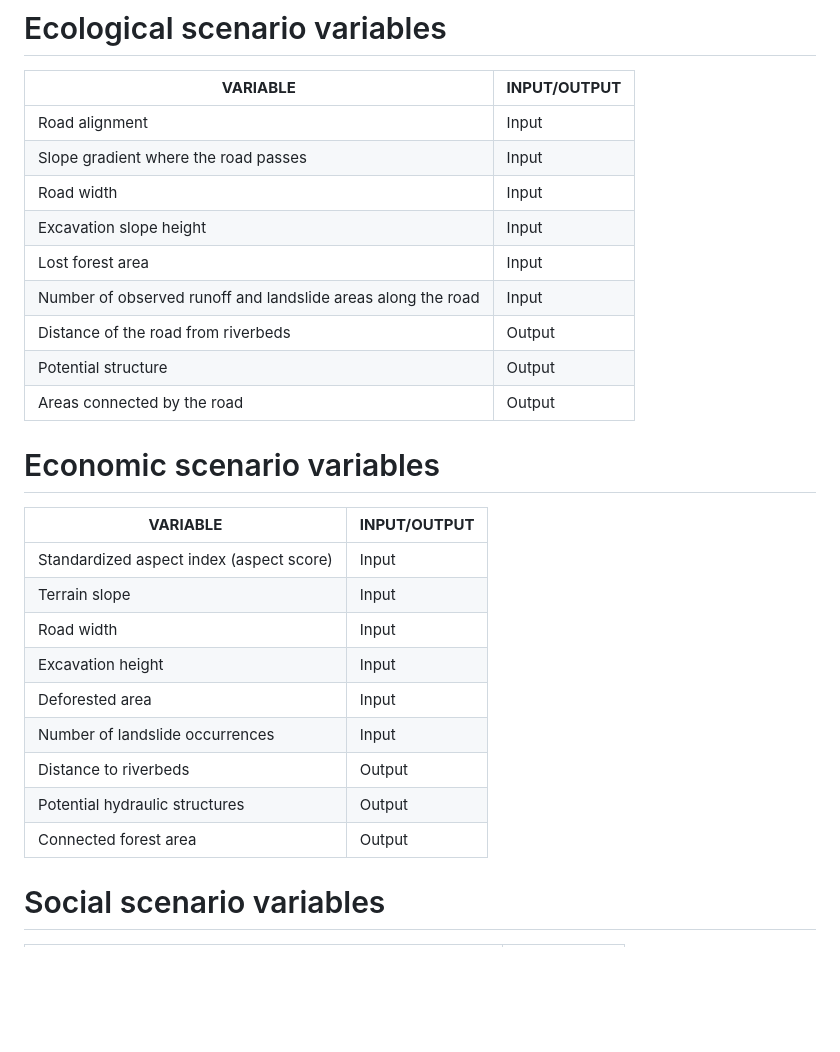
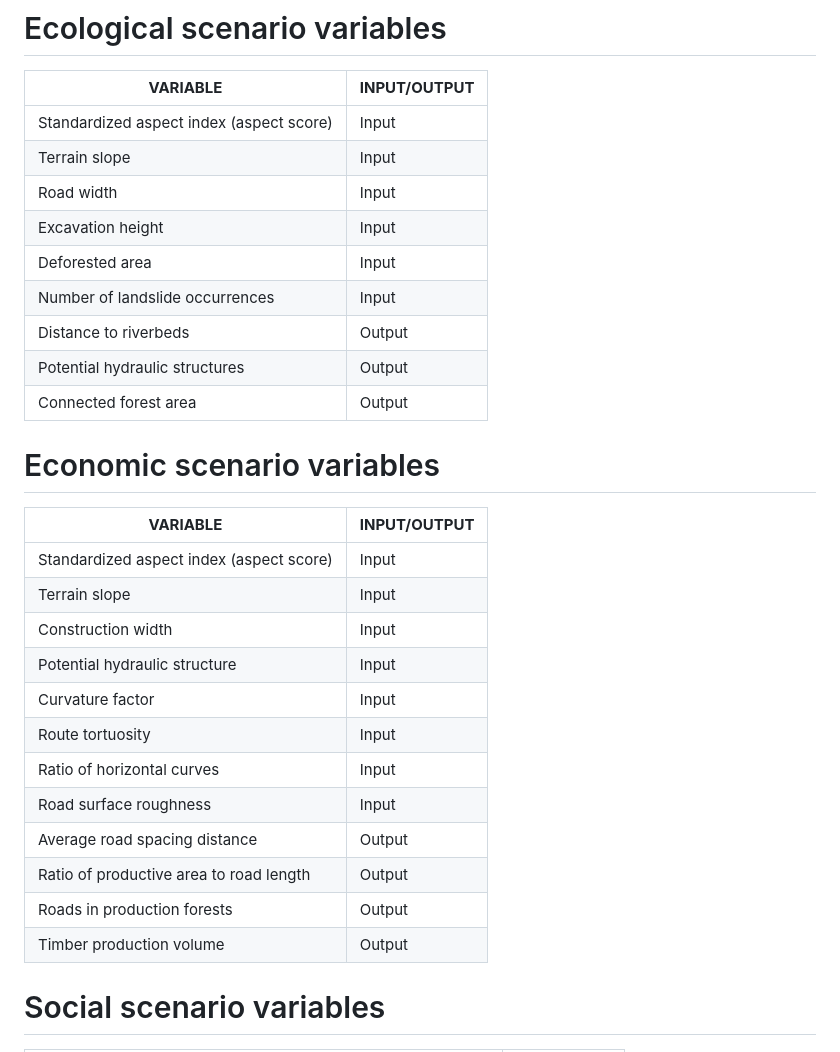
Before and after one commit to tyhatay/DEA-GIS, a Markdown page: README.md, the part around the change. Drawn GitHub-style; blank space fills up the shorter version.

```diff
--- a/README.md
+++ b/README.md
@@ -32,15 +32,15 @@ Example:
 
 | **VARIABLE**                                            | **INPUT/OUTPUT** |
 | ------------------------------------------------------- | --------------- |
-| Road alignment                                              |	Input            |
-| Slope gradient where the road passes                                  | Input            |
+| Standardized aspect index (aspect score)                                             |	Input            |
+| Terrain slope                                  | Input            |
 | Road width                                              |    Input            |
-| Excavation slope height                                      |	Input            |
-| Lost forest area                                          | Input            |
-| Number of observed runoff and landslide areas along the road    | Input            |
-| Distance of the road from riverbeds                          | Output			|
-| Potential structure                                  | Output            |
-| Areas connected by the road                          | Output            |
+| Excavation height                                      |	Input            |
+| Deforested area                                          | Input            |
+| Number of landslide occurrences    | Input            |
+| Distance to riverbeds                          | Output			|
+| Potential hydraulic structures                                 | Output            |
+| Connected forest area                         | Output            |
 
 # Economic scenario variables
 
@@ -48,13 +48,16 @@ Example:
 | ------------------------------------------------------- | --------------- |
 | Standardized aspect index (aspect score)                                            | Input           |
 | Terrain slope                                             | Input           |
-| Road width                                  | Input           |
-| Excavation height                                  | Input            |
-| Deforested area                                     | Input           |
-| Number of landslide occurrences                                   | Input           |
-| Distance to riverbeds                               | Output           |
-| Potential hydraulic structures                          | Output           |
-| Connected forest area                              | Output           |
+| Construction width                                  | Input           |
+| Potential hydraulic structure                                  | Input            |
+| Curvature factor                                     | Input           |
+| Route tortuosity                                   | Input           |
+| Ratio of horizontal curves                             | Input           |
+| Road surface roughness                          | Input           |
+| Average road spacing distance                              | Output           |
+| Ratio of productive area to road length                              | Output           |
+| Roads in production forests                              | Output           |
+| Timber production volume                              | Output           |
 
 # Social scenario variables
 
```
